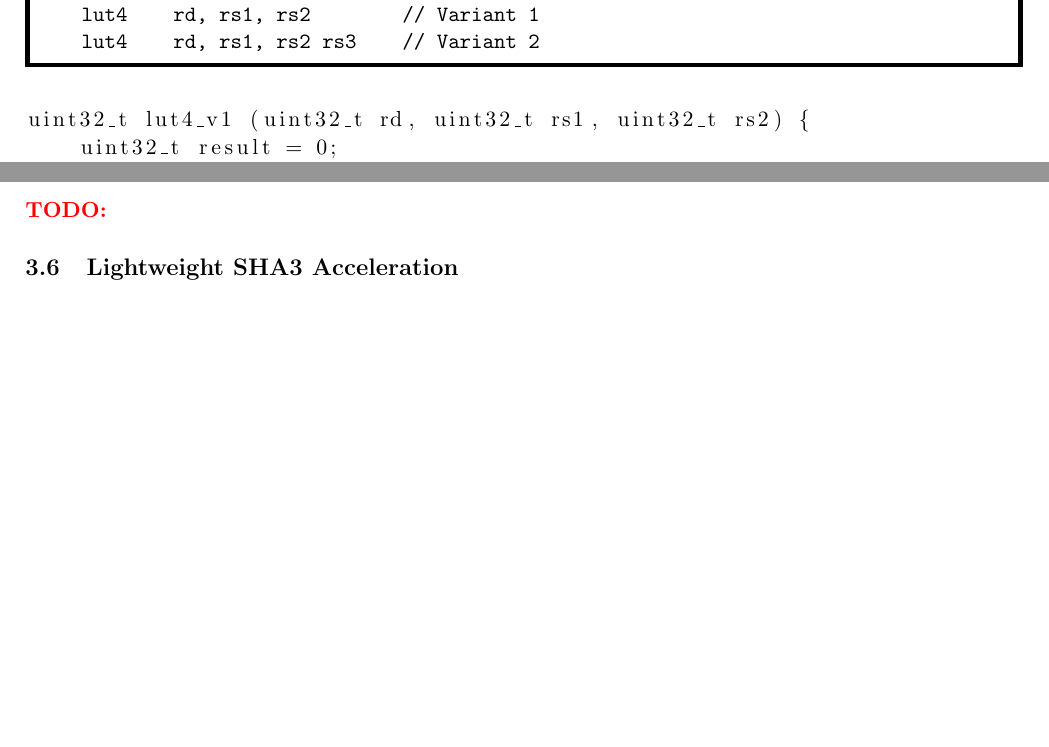
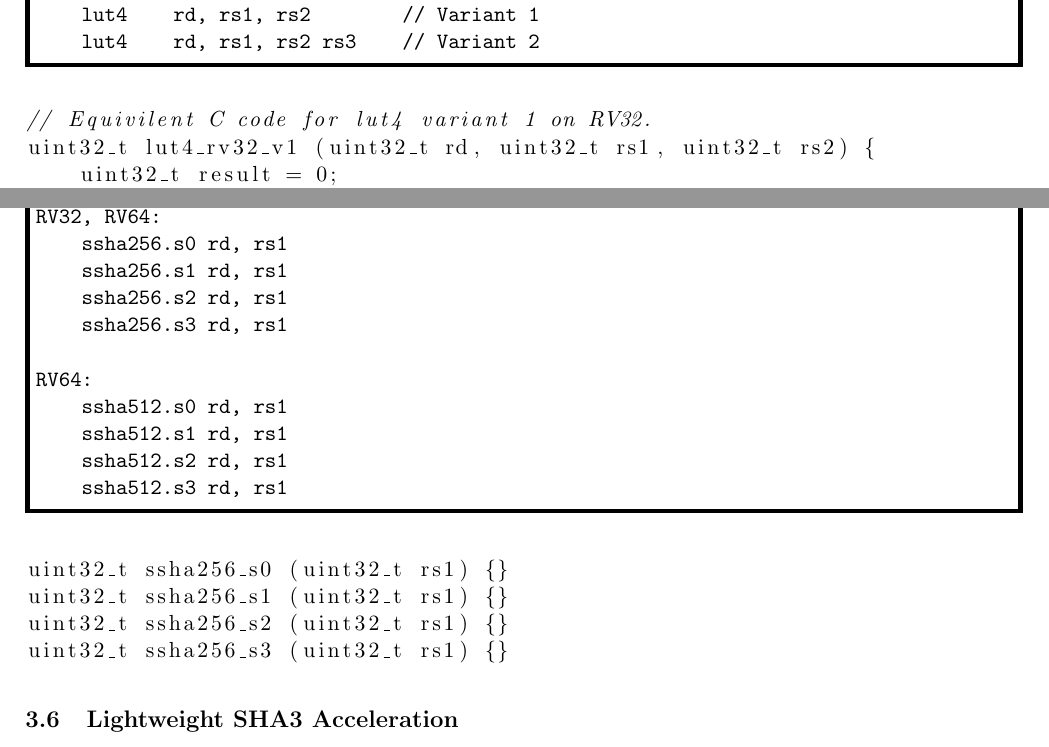
Before and after one commit to riscv/riscv-crypto, a LaTeX CV (doc/riscv-crypto-spec.tex, which reads doc/tex/sec-scalar.tex): two parts of pages 7 and 8 of 9, joined at a grey line, cut so that both start at the same text, the shorter picture padded with empty space. Compiled offline with pdfLaTeX.

Commit message:
Start on sha256

```diff
--- a/doc/tex/sec-scalar.tex
+++ b/doc/tex/sec-scalar.tex
@@ -233,7 +233,8 @@ RV32, RV64:
 \end{isa}
 
 \begin{lstlisting}[language=c]
-uint32_t lut4_v1 (uint32_t rd, uint32_t rs1, uint32_t rs2) {
+// Equivilent C code for lut4 variant 1 on RV32.
+uint32_t lut4_rv32_v1 (uint32_t rd, uint32_t rs1, uint32_t rs2) {
     uint32_t result = 0;
     uint64_t lut    = (((uint64_t)rs1) << 32) | rs2;
     for(int i = 0; i < XLEN;  i += 4) {
@@ -296,7 +296,26 @@ on a micro-architectural level however
 
 \subsection{Lightweight SHA2 Acceleration}
 
-\todo{}
+\begin{isa}
+RV32, RV64:
+    ssha256.s0 rd, rs1
+    ssha256.s1 rd, rs1
+    ssha256.s2 rd, rs1
+    ssha256.s3 rd, rs1
+
+RV64:
+    ssha512.s0 rd, rs1
+    ssha512.s1 rd, rs1
+    ssha512.s2 rd, rs1
+    ssha512.s3 rd, rs1
+\end{isa}
+
+\begin{lstlisting}[language=c]
+uint32_t ssha256_s0 (uint32_t rs1) {}
+uint32_t ssha256_s1 (uint32_t rs1) {}
+uint32_t ssha256_s2 (uint32_t rs1) {}
+uint32_t ssha256_s3 (uint32_t rs1) {}
+\end{lstlisting}
 
 % ============================================================================
 
```
Also changed, not shown: doc/tex/sec-scalar.tex (1 more changed lines).
